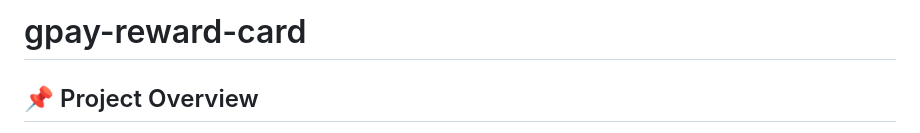
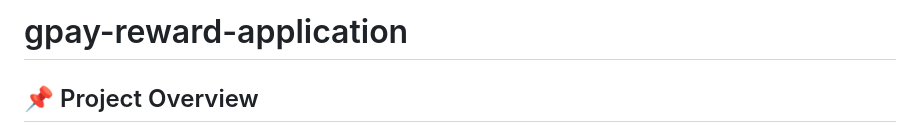
Before and after one commit to Surya-Mathivanan/gpay-reward-application, a Markdown page: README.md, the part around the change. Drawn GitHub-style.

```diff
--- a/README.md
+++ b/README.md
@@ -1,4 +1,4 @@
-# gpay-reward-card
+# gpay-reward-application
 
 ## 📌 Project Overview
 The GPay Reward Application is a web-based system that allows users to log in, register, and redeem rewards using a unique redeem code system. The platform ensures secure user authentication, tracks redeemed codes, and automatically deletes expired rewards to maintain a clean database.
```
